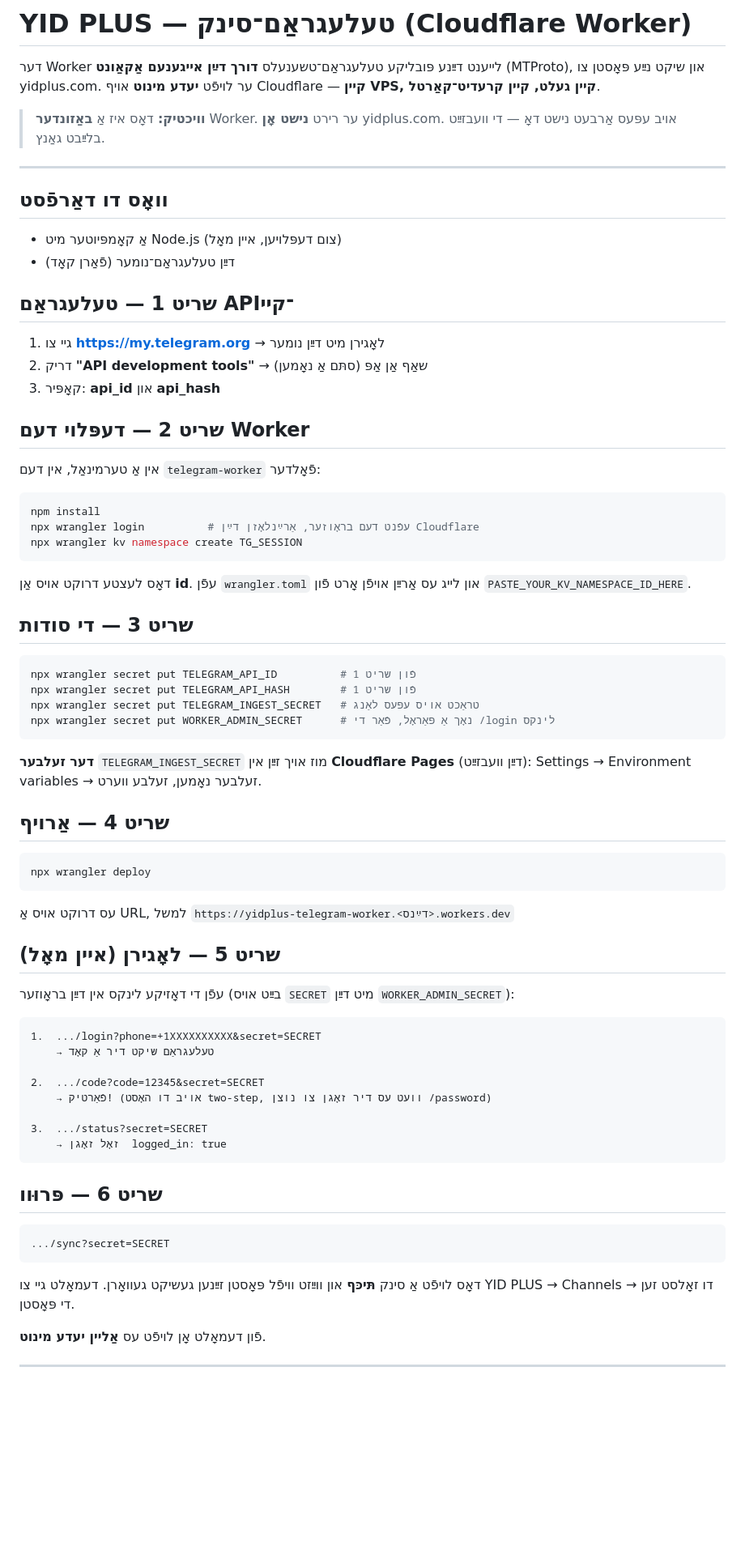
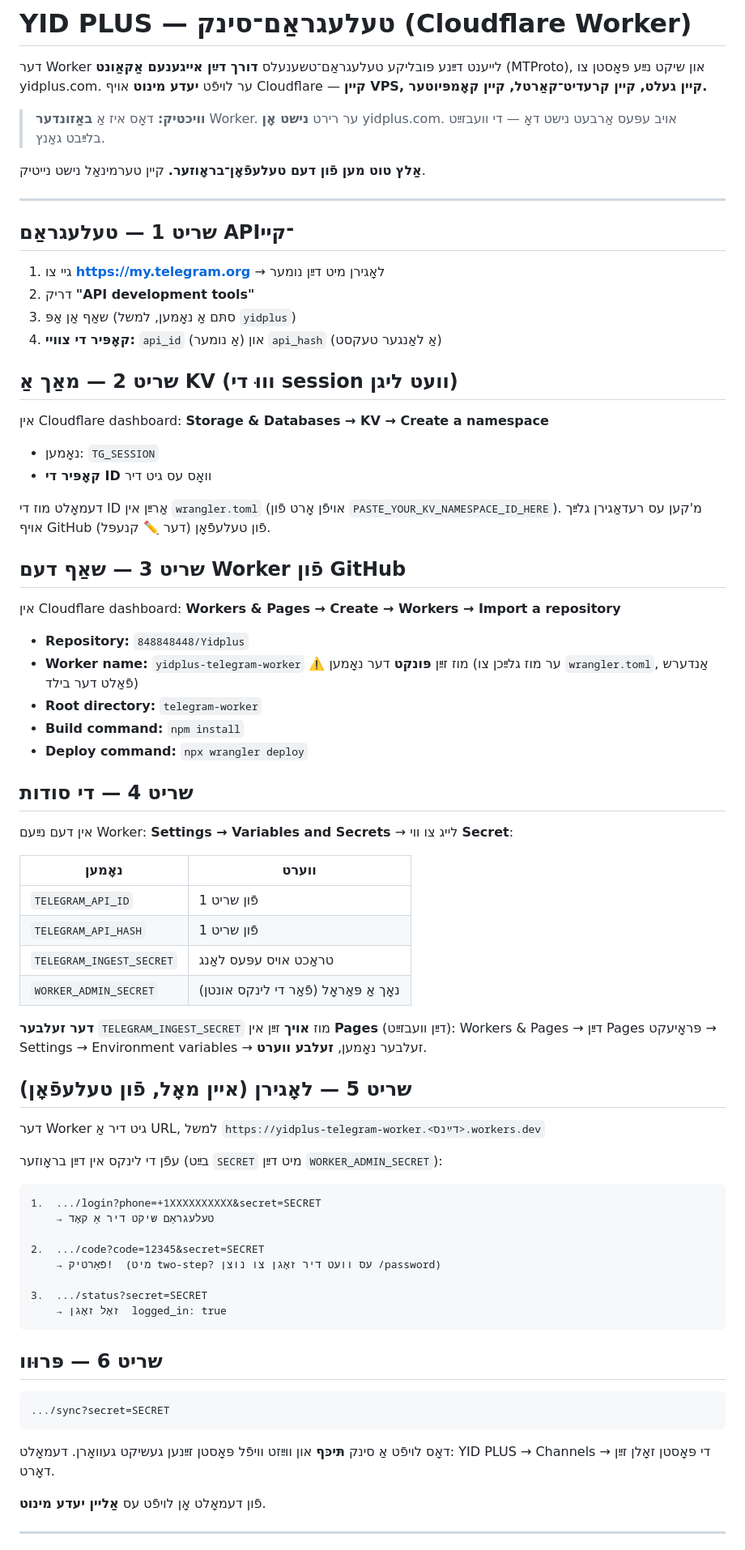
Before and after one commit to 848848448/Yidplus, a Markdown page: telegram-worker/README.md, the part around one of its changes. Shown at 81% size. Drawn GitHub-style; blank space fills up the shorter version.

Commit message:
Telegram worker guide: phone-only deploy path (no computer needed). Rewrote the setup for Workers Builds via the Cloudflare dashboard instead of a local wrangler CLI, since the owner has no computer: import the repo with root directory telegram-worker, build 'npm install', deploy 'npx wrangler deploy'. Flags the requirement that the dashboard Worker name match wrangler.toml exactly or the build fails, covers creating the TG_SESSION KV in the dashboard, adding the four secrets under Variables and Secrets, and mirroring TELEGRAM_INGEST_SECRET into the Pages project. Login and /sync are all done from the phone browser.

````diff
--- a/telegram-worker/README.md
+++ b/telegram-worker/README.md
@@ -2,67 +2,70 @@
 
 דער Worker לייענט דײַנע פּובליקע טעלעגראַם־טשענעלס **דורך דײַן אייגענעם אַקאַונט**
 (MTProto), און שיקט נײַע פּאָסטן צו yidplus.com. ער לויפֿט **יעדע מינוט** אויף
-Cloudflare — **קיין VPS, קיין געלט, קיין קרעדיט־קאַרטל**.
+Cloudflare — **קיין VPS, קיין געלט, קיין קרעדיט־קאַרטל, קיין קאָמפּיוטער.**
 
 > **וויכטיק:** דאָס איז אַ **באַזונדער** Worker. ער רירט **נישט אָן** yidplus.com.
 > אויב עפּעס אַרבעט נישט דאָ — די וועבזײַט בלײַבט גאַנץ.
 
+**אַלץ טוט מען פֿון דעם טעלעפֿאָן־בראָוזער.** קיין טערמינאַל נישט נייטיק.
+
 ---
-
-## וואָס דו דאַרפֿסט
-
-- אַ קאָמפּיוטער מיט Node.js (צום דעפּלויען, איין מאָל)
-- דײַן טעלעגראַם־נומער (פֿאַרן קאָד)
 
 ## שריט 1 — טעלעגראַם API־קיי
 
 1. גיי צו **https://my.telegram.org** → לאָגירן מיט דײַן נומער
-2. דריק **"API development tools"** → שאַף אַן אַפּ (סתּם אַ נאָמען)
-3. קאָפּיר: **api_id** און **api_hash**
+2. דריק **"API development tools"**
+3. שאַף אַן אַפּ (סתּם אַ נאָמען, למשל `yidplus`)
+4. **קאָפּיר די צוויי:** `api_id` (אַ נומער) און `api_hash` (אַ לאַנגער טעקסט)
 
-## שריט 2 — דעפּלוי דעם Worker
+## שריט 2 — מאַך אַ KV (וווּ די session וועט ליגן)
 
-אין אַ טערמינאַל, אין דעם `telegram-worker` פֿאָלדער:
+אין Cloudflare dashboard:
+**Storage & Databases → KV → Create a namespace**
+- נאָמען: `TG_SESSION`
+- **קאָפּיר די ID** וואָס עס גיט דיר
 
-```bash
-npm install
-npx wrangler login          # עפֿנט דעם בראָוזער, אַרײַנלאָזן דײַן Cloudflare
-npx wrangler kv namespace create TG_SESSION
-```
+דעמאָלט מוז די ID אַרײַן אין `wrangler.toml` (אויפֿן אָרט פֿון `PASTE_YOUR_KV_NAMESPACE_ID_HERE`).
+מ'קען עס רעדאַגירן גלײַך אויף GitHub פֿון טעלעפֿאָן (דער ✏️ קנעפּל).
 
-דאָס לעצטע דרוקט אויס אַן **id**. עפֿן `wrangler.toml` און לייג עס אַרײַן אויפֿן אָרט
-פֿון `PASTE_YOUR_KV_NAMESPACE_ID_HERE`.
+## שריט 3 — שאַף דעם Worker פֿון GitHub
 
-## שריט 3 — די סודות
+אין Cloudflare dashboard:
+**Workers & Pages → Create → Workers → Import a repository**
 
-```bash
-npx wrangler secret put TELEGRAM_API_ID          # פֿון שריט 1
-npx wrangler secret put TELEGRAM_API_HASH        # פֿון שריט 1
-npx wrangler secret put TELEGRAM_INGEST_SECRET   # טראַכט אויס עפּעס לאַנג
-npx wrangler secret put WORKER_ADMIN_SECRET      # נאָך אַ פּאַראָל, פֿאַר די /login לינקס
-```
+- **Repository:** `848848448/Yidplus`
+- **Worker name:** `yidplus-telegram-worker`
+  ⚠️ מוז זײַן **פּונקט** דער נאָמען (ער מוז גלײַכן צו `wrangler.toml`, אַנדערש פֿאַלט דער בילד)
+- **Root directory:** `telegram-worker`
+- **Build command:** `npm install`
+- **Deploy command:** `npx wrangler deploy`
 
-**דער זעלבער** `TELEGRAM_INGEST_SECRET` מוז אויך זײַן אין **Cloudflare Pages**
-(דײַן וועבזײַט): Settings → Environment variables → זעלבער נאָמען, זעלבע ווערט.
+## שריט 4 — די סודות
 
-## שריט 4 — אַרויף
+אין דעם נײַעם Worker: **Settings → Variables and Secrets** → לייג צו ווי **Secret**:
 
-```bash
-npx wrangler deploy
-```
+| נאָמען | ווערט |
+|---|---|
+| `TELEGRAM_API_ID` | פֿון שריט 1 |
+| `TELEGRAM_API_HASH` | פֿון שריט 1 |
+| `TELEGRAM_INGEST_SECRET` | טראַכט אויס עפּעס לאַנג |
+| `WORKER_ADMIN_SECRET` | נאָך אַ פּאַראָל (פֿאַר די לינקס אונטן) |
 
-עס דרוקט אויס אַ URL, למשל `https://yidplus-telegram-worker.<דײַנס>.workers.dev`
+**דער זעלבער** `TELEGRAM_INGEST_SECRET` מוז **אויך** זײַן אין **Pages** (דײַן וועבזײַט):
+Workers & Pages → דײַן Pages פּראָיעקט → Settings → Environment variables → זעלבער נאָמען, **זעלבע ווערט**.
 
-## שריט 5 — לאָגירן (איין מאָל)
+## שריט 5 — לאָגירן (איין מאָל, פֿון טעלעפֿאָן)
 
-עפֿן די דאָזיקע לינקס אין דײַן בראָוזער (בײַט אויס `SECRET` מיט דײַן `WORKER_ADMIN_SECRET`):
+דער Worker גיט דיר אַ URL, למשל `https://yidplus-telegram-worker.<דײַנס>.workers.dev`
+
+עפֿן די לינקס אין דײַן בראָוזער (בײַט `SECRET` מיט דײַן `WORKER_ADMIN_SECRET`):
 
 ```
 1.  .../login?phone=+1XXXXXXXXXX&secret=SECRET
     → טעלעגראַם שיקט דיר אַ קאָד
 
 2.  .../code?code=12345&secret=SECRET
-    → פֿאַרטיק! (אויב דו האָסט two-step, וועט עס דיר זאָגן צו נוצן /password)
+    → פֿאַרטיק!  (מיט two-step? עס וועט דיר זאָגן צו נוצן /password)
 
 3.  .../status?secret=SECRET
     → זאָל זאָגן  logged_in: true
@@ -75,7 +78,7 @@ npx wrangler deploy
 ```
 
 דאָס לויפֿט אַ סינק **תּיכּף** און ווײַזט וויפֿל פּאָסטן זײַנען געשיקט געוואָרן.
-דעמאָלט גיי צו YID PLUS → Channels → דו זאָלסט זען די פּאָסטן.
+דעמאָלט: YID PLUS → Channels → די פּאָסטן זאָלן זײַן דאָרט.
 
 פֿון דעמאָלט אָן לויפֿט עס **אַליין יעדע מינוט**.
 
````
Also changed, not shown: other parts of telegram-worker/README.md (+0 -1 lines).
